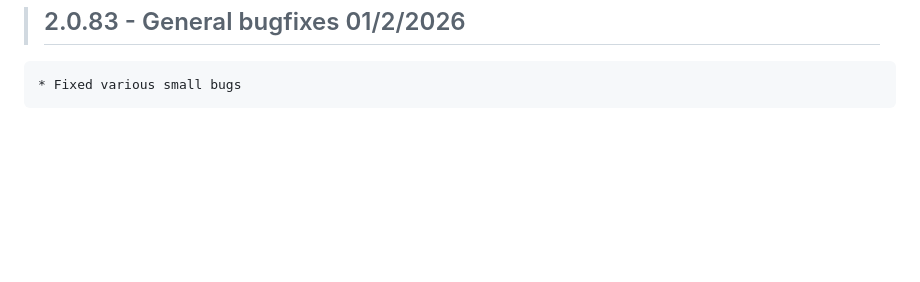
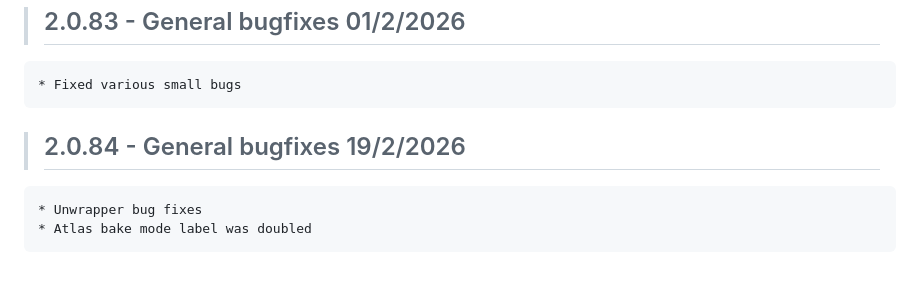
Before and after one commit to Ultikynnys/Blender-CoACD-page, a Markdown page: changelogs/ultibake-changelog.md, the part around the change. Rendered like a GitHub page; blank space fills up the shorter version.

Commit message:
no message

```diff
--- a/changelogs/ultibake-changelog.md
+++ b/changelogs/ultibake-changelog.md
@@ -538,3 +538,7 @@
 
 >## 2.0.83 - General bugfixes 01/2/2026
     * Fixed various small bugs
+
+>## 2.0.84 - General bugfixes 19/2/2026
+    * Unwrapper bug fixes
+    * Atlas bake mode label was doubled
```
